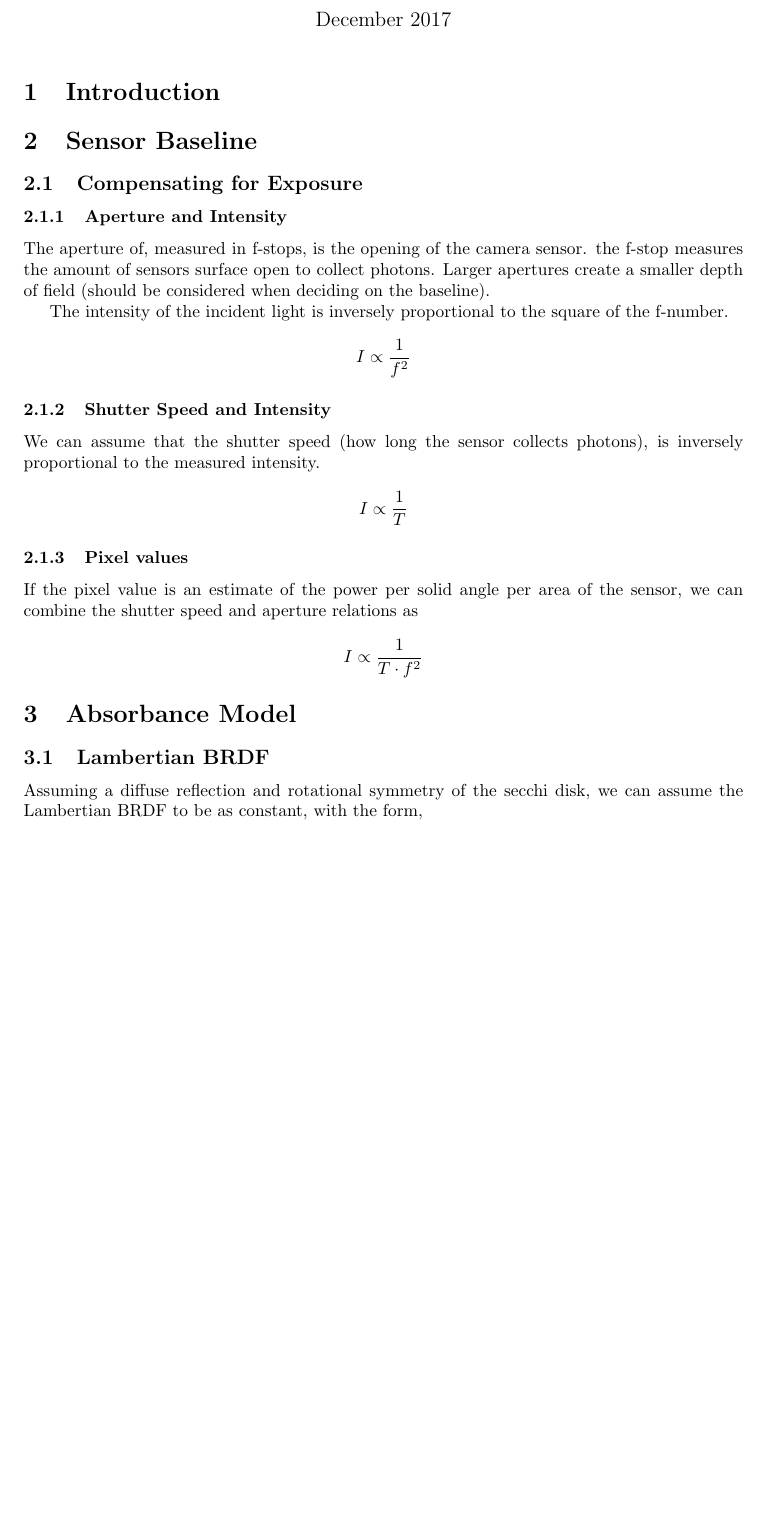
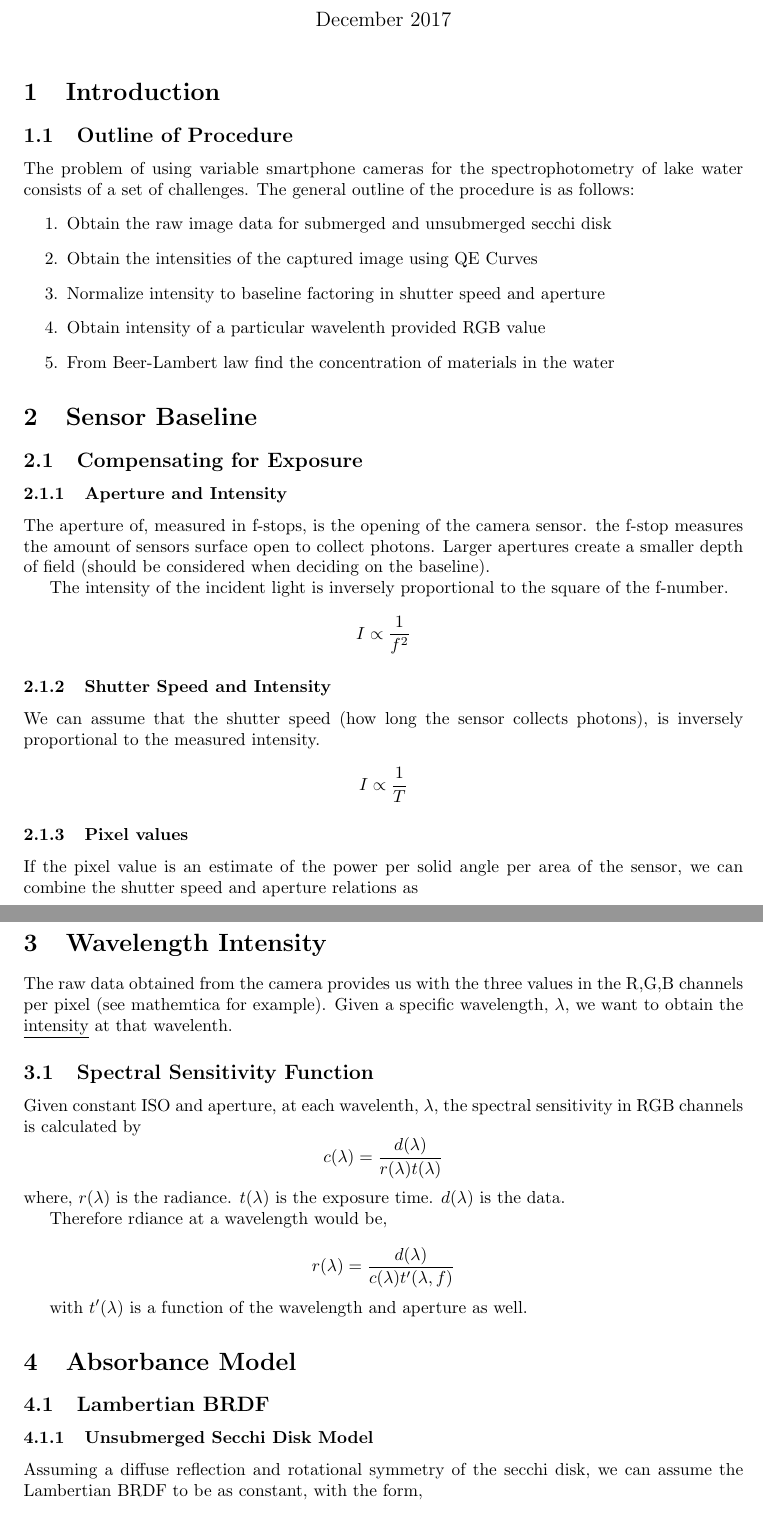
Before and after one commit to szaman19/Smartphone-Spectrophotometer, a LaTeX document (notes.tex): part of page 1 of 2 before the commit and two parts of pages 1 and 2 of 2 after it, the two joined at a grey line, cut so that both start at the same text, the shorter picture padded with empty space. Compiled offline with pdfLaTeX.

Commit message:
added notes on spectral sensitivity

```diff
--- a/notes.tex
+++ b/notes.tex
@@ -19,6 +19,18 @@
 \begin{document}
 \maketitle
 \section{Introduction}
+
+\subsection{Outline of Procedure}
+The problem of using variable smartphone cameras for the
+spectrophotometry of lake water consists of a set of challenges.
+The general outline of the procedure is as follows:
+\begin{enumerate}
+\item Obtain the raw image data for submerged and unsubmerged secchi disk
+\item Obtain the intensities of the captured image using QE Curves
+\item Normalize intensity to baseline factoring in shutter speed and aperture
+\item Obtain intensity of a particular wavelenth provided RGB value
+\item From Beer-Lambert law find the concentration of materials in the water
+\end{enumerate}
 
 % \section{Background}
 \section{Sensor Baseline}
@@ -48,8 +60,30 @@ shutter speed and aperture relations as
 
 $$ I \propto \frac{1}{T \cdot f^2}$$
 %\section{Ambient Light Baseline}
+\section{Wavelength Intensity}
+
+The raw data obtained from the camera provides us with the three values in the
+R,G,B channels per pixel (see mathemtica for example). Given a specific wavelength, $ \lambda$, we want to obtain the
+\underline{intensity} at that wavelenth.
+
+\subsection{Spectral Sensitivity Function}
+
+Given constant ISO and aperture, at each wavelenth, $ \lambda$, the spectral sensitivity
+in RGB channels is calculated by
+$$ c(\lambda) = \frac{d(\lambda)}{r(\lambda) t(\lambda)} $$
+where, $ r(\lambda)$ is the radiance. $t(\lambda) $ is the exposure time.
+$d(\lambda)$ is the data.
+
+Therefore rdiance at a wavelength would be,
+
+$$ r(\lambda) = \frac{d(\lambda)}{c(\lambda)t'(\lambda, f)} $$
+
+with $t'(\lambda) $ is a function of the wavelength and aperture as well.
+
 \section{Absorbance Model}
 \subsection{Lambertian BRDF}
+\subsubsection{Unsubmerged Secchi Disk Model}
+
 Assuming a diffuse reflection and rotational symmetry of the
 secchi disk, we can assume the Lambertian BRDF to be
 as constant, with the form,
```
Also changed, not shown: notes.pdf, notes.tex (7 more changed lines), 5 other files.
